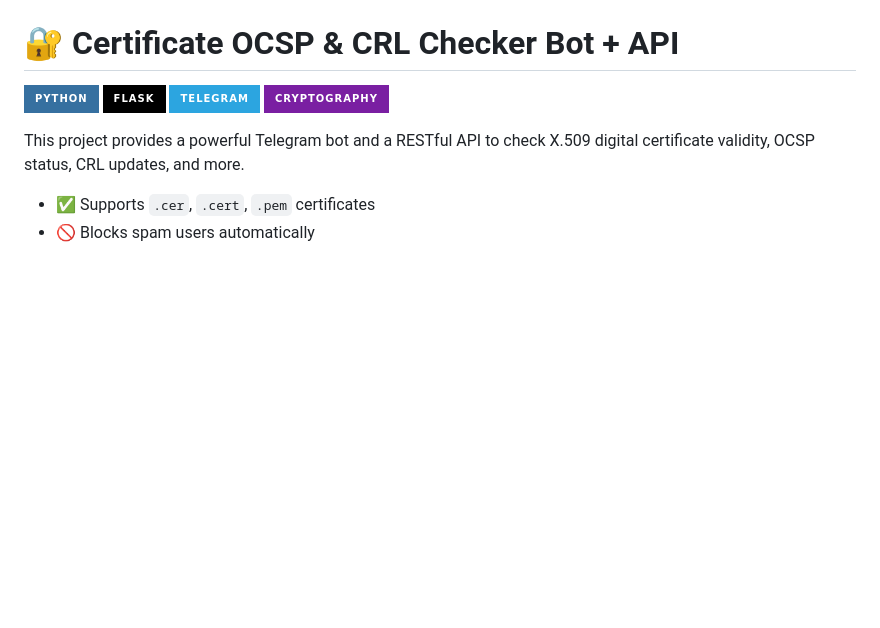
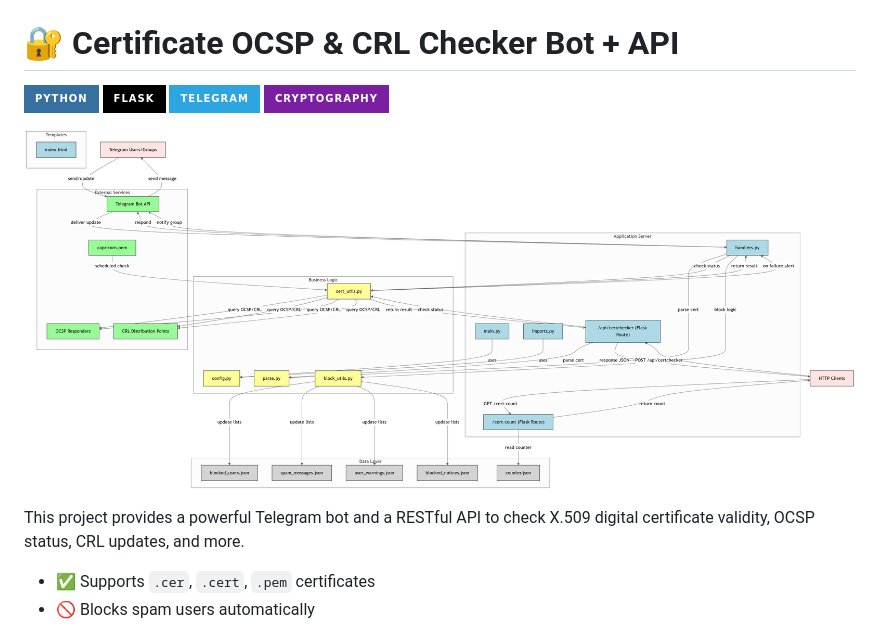
Before and after one commit to Aniketc068/OCSPMonitorBot, a Markdown page: README.md, the part around the change printed below. GitHub-like rendering; badges without logos; blank space fills up the shorter version.

```diff
--- a/README.md
+++ b/README.md
@@ -4,6 +4,9 @@
 ![Flask](https://img.shields.io/badge/flask-%23000.svg?style=for-the-badge&logo=flask&logoColor=white)
 ![Telegram](https://img.shields.io/badge/Telegram-2CA5E0?style=for-the-badge&logo=telegram&logoColor=white)
 ![Cryptography](https://img.shields.io/badge/cryptography-%237A1FA2.svg?style=for-the-badge&logo=cryptography&logoColor=white)
+
+![App Flowchart](https://github.com/Aniketc068/OCSPMonitorBot/blob/main/flowchart.png)
+
 
 This project provides a powerful Telegram bot and a RESTful API to check X.509 digital certificate validity, OCSP status, CRL updates, and more.
 
```
Also changed, not shown: other parts of README.md (+3 -0 lines).
